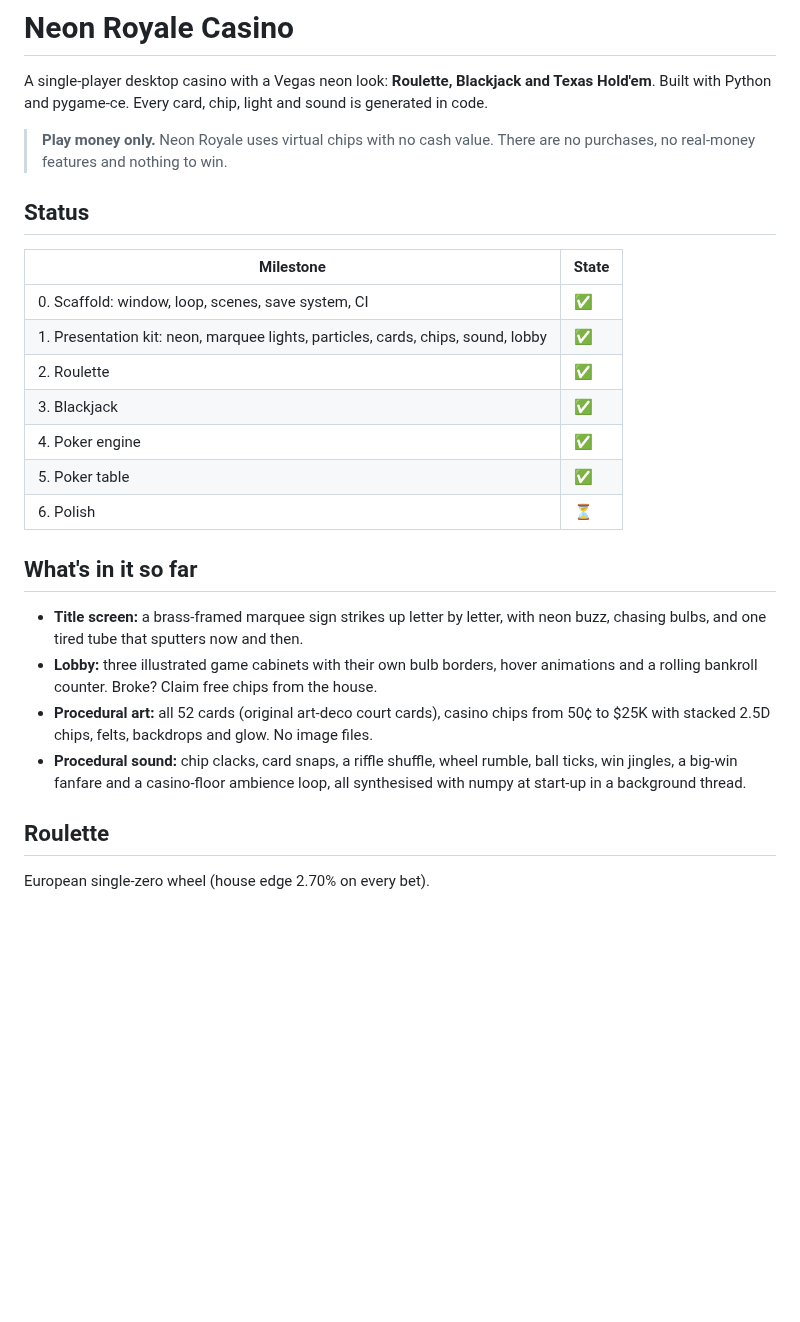
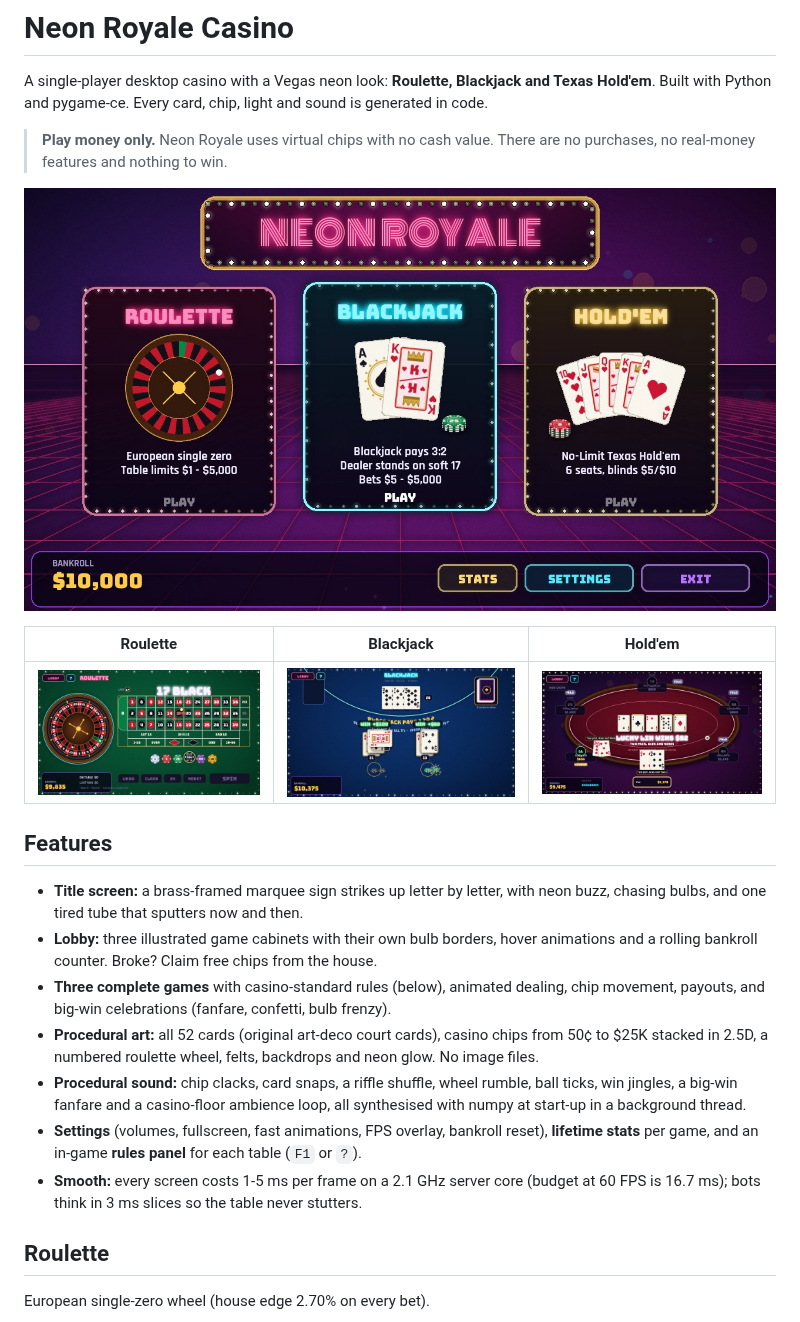
Before and after one commit to swc0de/Casino-Land, a Markdown page: README.md, the part around one of its changes. GitHub-like rendering; pictures changed too: docs/screenshots/blackjack.jpg (added), docs/screenshots/lobby.jpg (added), docs/screenshots/poker.jpg (added); blank space fills up the shorter version.

```diff
--- a/README.md
+++ b/README.md
@@ -7,29 +7,30 @@ generated in code.
 > **Play money only.** Neon Royale uses virtual chips with no cash value. There are no
 > purchases, no real-money features and nothing to win.
 
-## Status
+![Lobby](docs/screenshots/lobby.jpg)
 
-| Milestone | State |
-|---|---|
-| 0. Scaffold: window, loop, scenes, save system, CI | ✅ |
-| 1. Presentation kit: neon, marquee lights, particles, cards, chips, sound, lobby | ✅ |
-| 2. Roulette | ✅ |
-| 3. Blackjack | ✅ |
-| 4. Poker engine | ✅ |
-| 5. Poker table | ✅ |
-| 6. Polish | ⏳ |
+| Roulette | Blackjack | Hold'em |
+|---|---|---|
+| ![Roulette](docs/screenshots/roulette.jpg) | ![Blackjack](docs/screenshots/blackjack.jpg) | ![Hold'em](docs/screenshots/poker.jpg) |
 
-## What's in it so far
+## Features
 
 - **Title screen:** a brass-framed marquee sign strikes up letter by letter, with neon buzz,
   chasing bulbs, and one tired tube that sputters now and then.
 - **Lobby:** three illustrated game cabinets with their own bulb borders, hover animations
   and a rolling bankroll counter. Broke? Claim free chips from the house.
+- **Three complete games** with casino-standard rules (below), animated dealing, chip
+  movement, payouts, and big-win celebrations (fanfare, confetti, bulb frenzy).
 - **Procedural art:** all 52 cards (original art-deco court cards), casino chips from 50¢
-  to $25K with stacked 2.5D chips, felts, backdrops and glow. No image files.
+  to $25K stacked in 2.5D, a numbered roulette wheel, felts, backdrops and neon glow. No
+  image files.
 - **Procedural sound:** chip clacks, card snaps, a riffle shuffle, wheel rumble, ball
   ticks, win jingles, a big-win fanfare and a casino-floor ambience loop, all synthesised
   with numpy at start-up in a background thread.
+- **Settings** (volumes, fullscreen, fast animations, FPS overlay, bankroll reset),
+  **lifetime stats** per game, and an in-game **rules panel** for each table (`F1` or `?`).
+- **Smooth:** every screen costs 1-5 ms per frame on a 2.1 GHz server core (budget at
+  60 FPS is 16.7 ms); bots think in 3 ms slices so the table never stutters.
 
 ## Roulette
 
```
Also changed, not shown: other parts of README.md (+26 -3 lines), ASSETS.md (+5 -0 lines), docs/screenshots/title.jpg (added), 2 other files.
